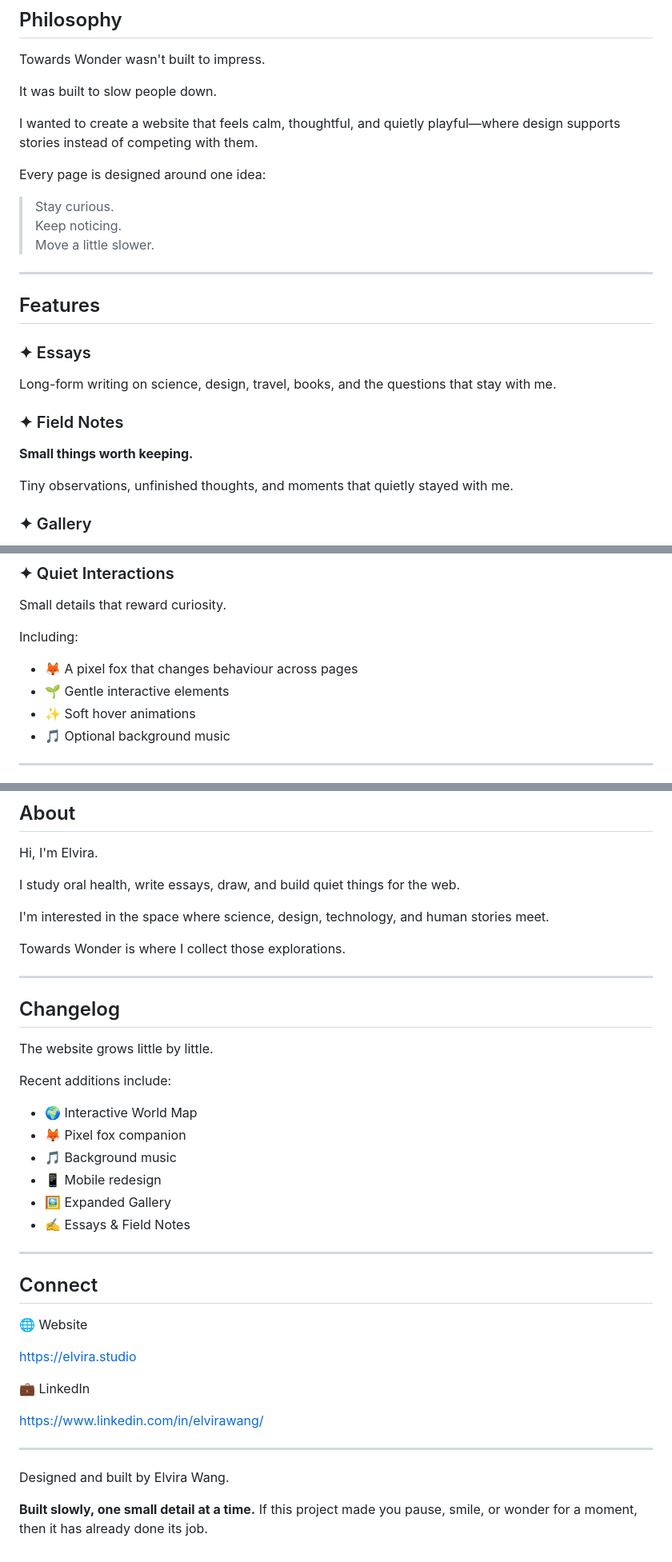
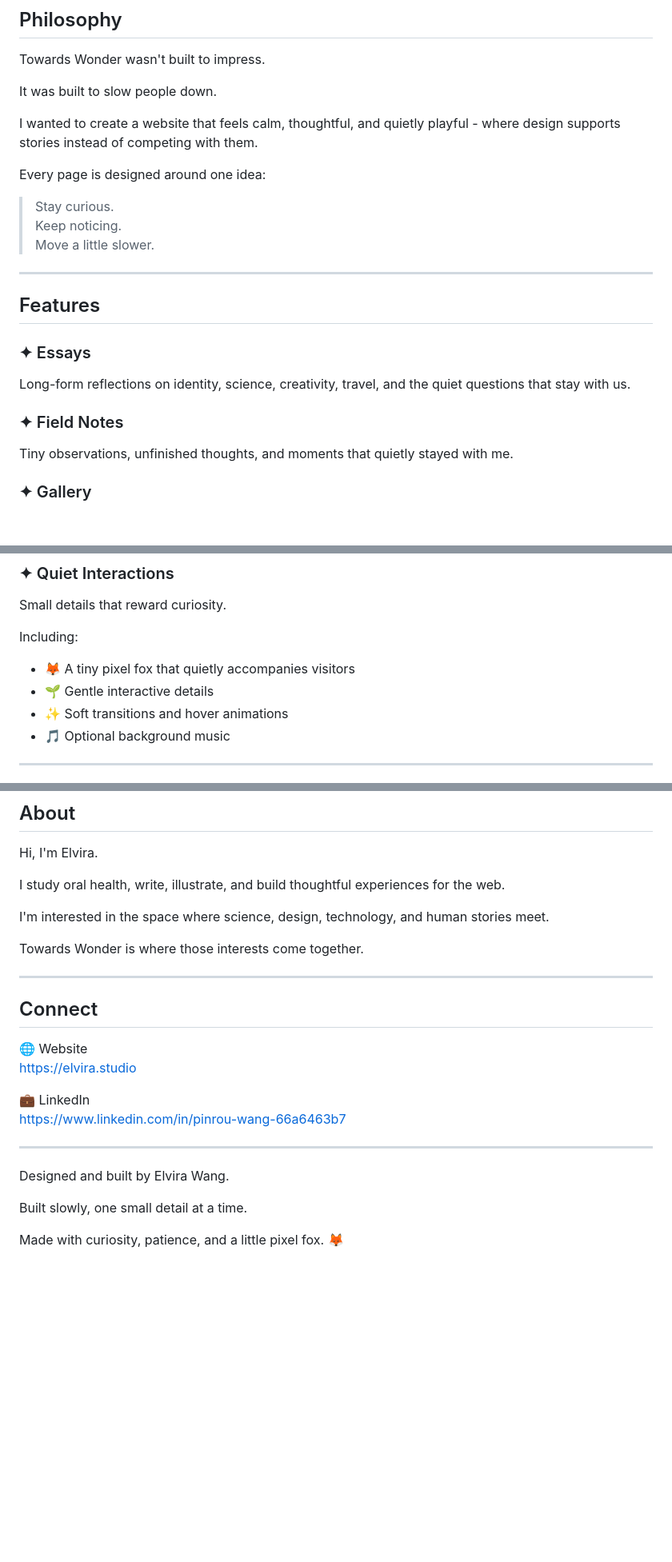
Before and after one commit to elvira-p-wang/towards-wonder, a Markdown page: README.md, 3 parts joined by grey strips. Shown at 80% size. Rendered like a GitHub page; blank space fills up the shorter version.

```diff
--- a/README.md
+++ b/README.md
@@ -16,7 +16,7 @@ Towards Wonder wasn't built to impress.
 
 It was built to slow people down.
 
-I wanted to create a website that feels calm, thoughtful, and quietly playful—where design supports stories instead of competing with them.
+I wanted to create a website that feels calm, thoughtful, and quietly playful - where design supports stories instead of competing with them.
 
 Every page is designed around one idea:
 
@@ -30,11 +30,9 @@ Every page is designed around one idea:
 
 ### ✦ Essays
 
-Long-form writing on science, design, travel, books, and the questions that stay with me.
+Long-form reflections on identity, science, creativity, travel, and the quiet questions that stay with us.
 
 ### ✦ Field Notes
-
-**Small things worth keeping.**
 
 Tiny observations, unfinished thoughts, and moments that quietly stayed with me.
 
@@ -52,9 +50,9 @@ Small details that reward curiosity.
 
 Including:
 
-- 🦊 A pixel fox that changes behaviour across pages
-- 🌱 Gentle interactive elements
-- ✨ Soft hover animations
+- 🦊 A tiny pixel fox that quietly accompanies visitors
+- 🌱 Gentle interactive details
+- ✨ Soft transitions and hover animations
 - 🎵 Optional background music
 
 ---
@@ -170,42 +153,27 @@ More is on the way.
 
 Hi, I'm Elvira.
 
-I study oral health, write essays, draw, and build quiet things for the web.
+I study oral health, write, illustrate, and build thoughtful experiences for the web.
 
 I'm interested in the space where science, design, technology, and human stories meet.
 
-Towards Wonder is where I collect those explorations.
+Towards Wonder is where those interests come together.
 
----
-
-## Changelog
-
-The website grows little by little.
-
-Recent additions include:
-
-- 🌍 Interactive World Map
-- 🦊 Pixel fox companion
-- 🎵 Background music
-- 📱 Mobile redesign
-- 🖼 Expanded Gallery
-- ✍️ Essays & Field Notes
 
 ---
 
 ## Connect
 
 🌐 Website
-
 https://elvira.studio
 
 💼 LinkedIn
-
-https://www.linkedin.com/in/elvirawang/
+https://www.linkedin.com/in/pinrou-wang-66a6463b7
 
 ---
 
 Designed and built by Elvira Wang.
 
-**Built slowly, one small detail at a time.**
-If this project made you pause, smile, or wonder for a moment, then it has already done its job.
+Built slowly, one small detail at a time.
+
+Made with curiosity, patience, and a little pixel fox. 🦊
```
Also changed, not shown: other parts of README.md (+2 -17 lines).
